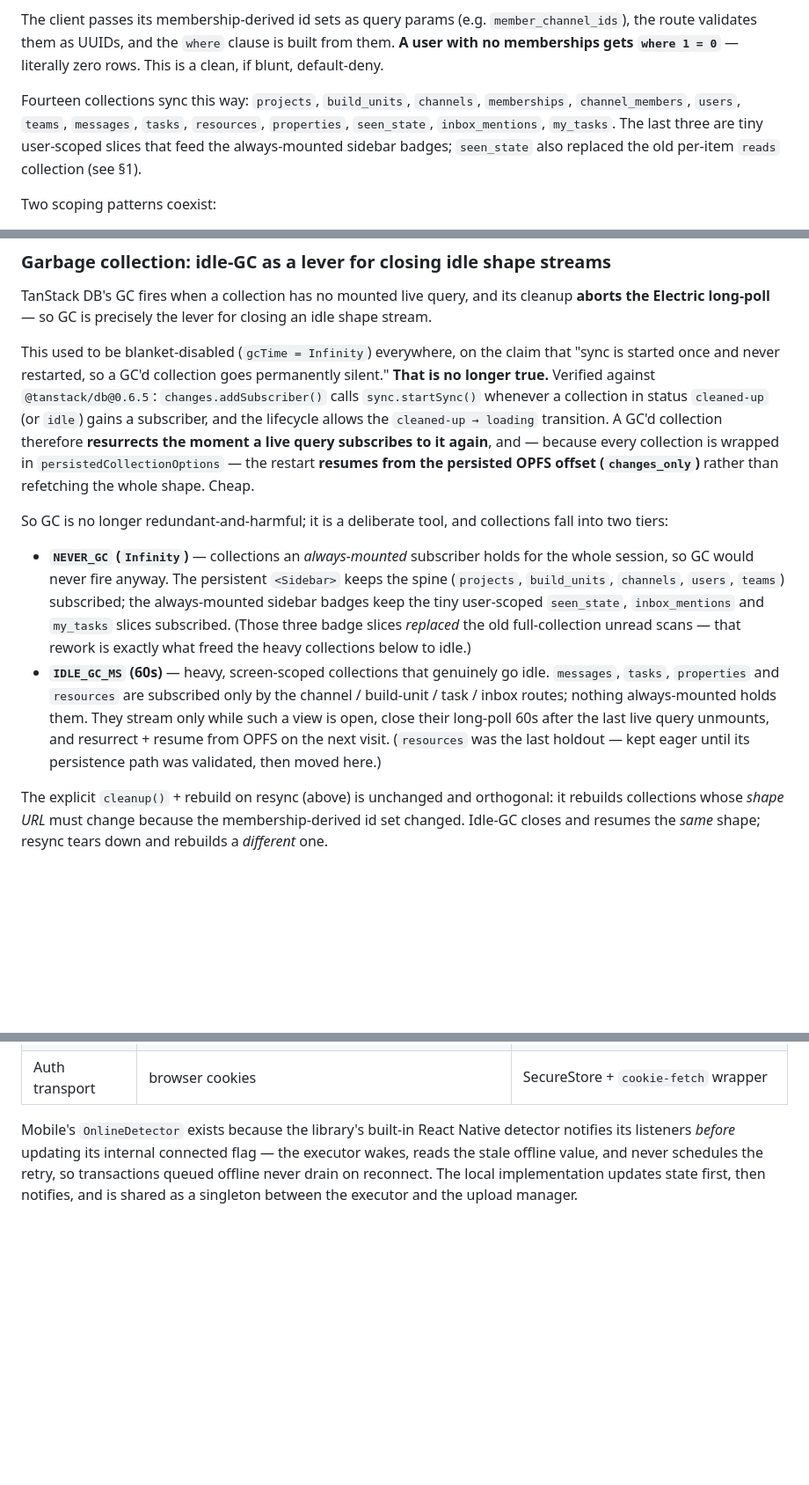
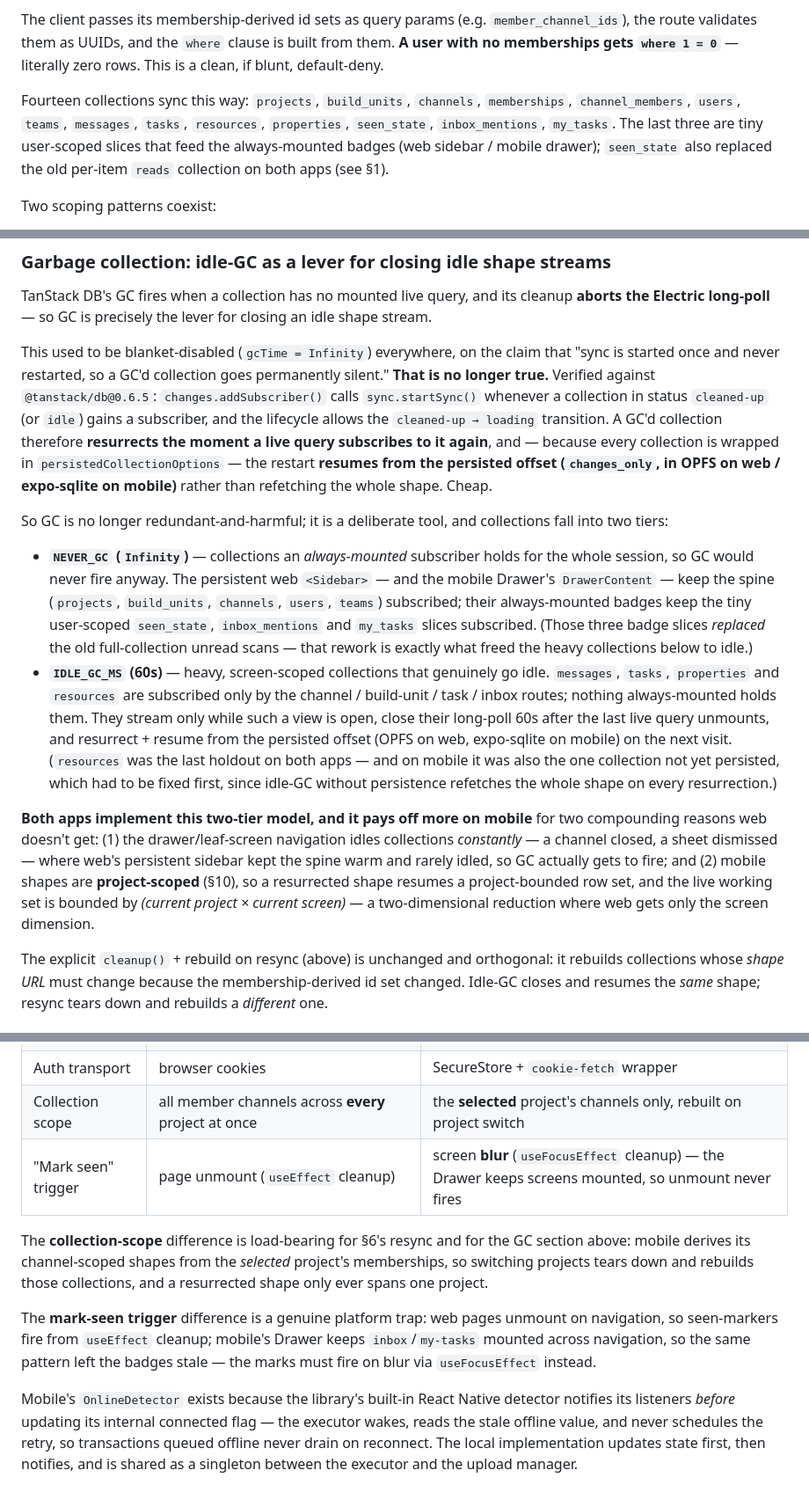
Before and after one commit to Pardhu448/buildinlime-app, a Markdown page: ARCHITECTURE.md, 3 parts joined by grey strips. Shown at 88% size. Rendered like a GitHub page; blank space fills up the shorter version.

Commit message:
docs: bring ARCHITECTURE up to date with mobile lazy-load parity
The GC and web↔mobile sections were written when only web had the
lazy-load rework. Mobile has since reached parity (verified on device), so:

- Generalize the idle-GC two-tier model to both apps (web <Sidebar> /
  mobile DrawerContent hold the NEVER_GC set; resume-from-offset is OPFS on
  web, expo-sqlite on mobile), and record why idle-GC pays off MORE on
  mobile (constant drawer/leaf idling + project-scoped shapes).
- §10: note the seen_state/badge-slice/idle-GC rework was ported to mobile,
  and add two previously-undocumented divergences — collection scope (web:
  all projects at once; mobile: the selected project, rebuilt on switch) and
  the mark-seen trigger (web unmount vs mobile blur/useFocusEffect, the trap
  that made the badges go stale).
- Generalize the collection-list badge phrasing to sidebar/drawer.

Co-Authored-By: Claude Opus 4.8 <noreply@anthropic.com>
Claude-Session: https://claude.ai/code/session_019Rhgv3p2Q78kqsqcD1BSeX

```diff
--- a/ARCHITECTURE.md
+++ b/ARCHITECTURE.md
@@ -106,7 +106,7 @@ Each shape route (`presentation/routes/api/*.ts`) does the same three things:
 
 The client passes its membership-derived id sets as query params (e.g. `member_channel_ids`), the route validates them as UUIDs, and the `where` clause is built from them. **A user with no memberships gets `where 1 = 0`** — literally zero rows. This is a clean, if blunt, default-deny.
 
-Fourteen collections sync this way: `projects`, `build_units`, `channels`, `memberships`, `channel_members`, `users`, `teams`, `messages`, `tasks`, `resources`, `properties`, `seen_state`, `inbox_mentions`, `my_tasks`. The last three are tiny user-scoped slices that feed the always-mounted sidebar badges; `seen_state` also replaced the old per-item `reads` collection (see §1).
+Fourteen collections sync this way: `projects`, `build_units`, `channels`, `memberships`, `channel_members`, `users`, `teams`, `messages`, `tasks`, `resources`, `properties`, `seen_state`, `inbox_mentions`, `my_tasks`. The last three are tiny user-scoped slices that feed the always-mounted badges (web sidebar / mobile drawer); `seen_state` also replaced the old per-item `reads` collection on both apps (see §1).
 
 Two scoping patterns coexist:
 
@@ -206,12 +206,14 @@ The rebuild must happen while the authenticated content is **unmounted** — `cl
 
 TanStack DB's GC fires when a collection has no mounted live query, and its cleanup **aborts the Electric long-poll** — so GC is precisely the lever for closing an idle shape stream.
 
-This used to be blanket-disabled (`gcTime = Infinity`) everywhere, on the claim that "sync is started once and never restarted, so a GC'd collection goes permanently silent." **That is no longer true.** Verified against `@tanstack/db@0.6.5`: `changes.addSubscriber()` calls `sync.startSync()` whenever a collection in status `cleaned-up` (or `idle`) gains a subscriber, and the lifecycle allows the `cleaned-up → loading` transition. A GC'd collection therefore **resurrects the moment a live query subscribes to it again**, and — because every collection is wrapped in `persistedCollectionOptions` — the restart **resumes from the persisted OPFS offset (`changes_only`)** rather than refetching the whole shape. Cheap.
+This used to be blanket-disabled (`gcTime = Infinity`) everywhere, on the claim that "sync is started once and never restarted, so a GC'd collection goes permanently silent." **That is no longer true.** Verified against `@tanstack/db@0.6.5`: `changes.addSubscriber()` calls `sync.startSync()` whenever a collection in status `cleaned-up` (or `idle`) gains a subscriber, and the lifecycle allows the `cleaned-up → loading` transition. A GC'd collection therefore **resurrects the moment a live query subscribes to it again**, and — because every collection is wrapped in `persistedCollectionOptions` — the restart **resumes from the persisted offset (`changes_only`, in OPFS on web / expo-sqlite on mobile)** rather than refetching the whole shape. Cheap.
 
 So GC is no longer redundant-and-harmful; it is a deliberate tool, and collections fall into two tiers:
 
-- **`NEVER_GC` (`Infinity`)** — collections an *always-mounted* subscriber holds for the whole session, so GC would never fire anyway. The persistent `<Sidebar>` keeps the spine (`projects`, `build_units`, `channels`, `users`, `teams`) subscribed; the always-mounted sidebar badges keep the tiny user-scoped `seen_state`, `inbox_mentions` and `my_tasks` slices subscribed. (Those three badge slices *replaced* the old full-collection unread scans — that rework is exactly what freed the heavy collections below to idle.)
-- **`IDLE_GC_MS` (60s)** — heavy, screen-scoped collections that genuinely go idle. `messages`, `tasks`, `properties` and `resources` are subscribed only by the channel / build-unit / task / inbox routes; nothing always-mounted holds them. They stream only while such a view is open, close their long-poll 60s after the last live query unmounts, and resurrect + resume from OPFS on the next visit. (`resources` was the last holdout — kept eager until its persistence path was validated, then moved here.)
+- **`NEVER_GC` (`Infinity`)** — collections an *always-mounted* subscriber holds for the whole session, so GC would never fire anyway. The persistent web `<Sidebar>` — and the mobile Drawer's `DrawerContent` — keep the spine (`projects`, `build_units`, `channels`, `users`, `teams`) subscribed; their always-mounted badges keep the tiny user-scoped `seen_state`, `inbox_mentions` and `my_tasks` slices subscribed. (Those three badge slices *replaced* the old full-collection unread scans — that rework is exactly what freed the heavy collections below to idle.)
+- **`IDLE_GC_MS` (60s)** — heavy, screen-scoped collections that genuinely go idle. `messages`, `tasks`, `properties` and `resources` are subscribed only by the channel / build-unit / task / inbox routes; nothing always-mounted holds them. They stream only while such a view is open, close their long-poll 60s after the last live query unmounts, and resurrect + resume from the persisted offset (OPFS on web, expo-sqlite on mobile) on the next visit. (`resources` was the last holdout on both apps — and on mobile it was also the one collection not yet persisted, which had to be fixed first, since idle-GC without persistence refetches the whole shape on every resurrection.)
+
+**Both apps implement this two-tier model, and it pays off more on mobile** for two compounding reasons web doesn't get: (1) the drawer/leaf-screen navigation idles collections *constantly* — a channel closed, a sheet dismissed — where web's persistent sidebar kept the spine warm and rarely idled, so GC actually gets to fire; and (2) mobile shapes are **project-scoped** (§10), so a resurrected shape resumes a project-bounded row set, and the live working set is bounded by *(current project × current screen)* — a two-dimensional reduction where web gets only the screen dimension.
 
 The explicit `cleanup()` + rebuild on resync (above) is unchanged and orthogonal: it rebuilds collections whose *shape URL* must change because the membership-derived id set changed. Idle-GC closes and resumes the *same* shape; resync tears down and rebuilds a *different* one.
 
@@ -279,6 +281,12 @@ The tradeoff is documented candidly in `infrastructure/auth/server.ts` and is ac
 | Connectivity | browser default | custom `OnlineDetector` over NetInfo |
 | File uploads | browser `FormData` | singleton upload manager with a persisted queue |
 | Auth transport | browser cookies | SecureStore + `cookie-fetch` wrapper |
+| Collection scope | all member channels across **every** project at once | the **selected** project's channels only, rebuilt on project switch |
+| "Mark seen" trigger | page unmount (`useEffect` cleanup) | screen **blur** (`useFocusEffect` cleanup) — the Drawer keeps screens mounted, so unmount never fires |
+
+The **collection-scope** difference is load-bearing for §6's resync and for the GC section above: mobile derives its channel-scoped shapes from the *selected* project's memberships, so switching projects tears down and rebuilds those collections, and a resurrected shape only ever spans one project.
+
+The **mark-seen trigger** difference is a genuine platform trap: web pages unmount on navigation, so seen-markers fire from `useEffect` cleanup; mobile's Drawer keeps `inbox`/`my-tasks` mounted across navigation, so the same pattern left the badges stale — the marks must fire on blur via `useFocusEffect` instead.
 
 Mobile's `OnlineDetector` exists because the library's built-in React Native detector notifies its listeners *before* updating its internal connected flag — the executor wakes, reads the stale offline value, and never schedules the retry, so transactions queued offline never drain on reconnect. The local implementation updates state first, then notifies, and is shared as a singleton between the executor and the upload manager.
 
```
Also changed, not shown: other parts of ARCHITECTURE.md (+1 -1 lines).
